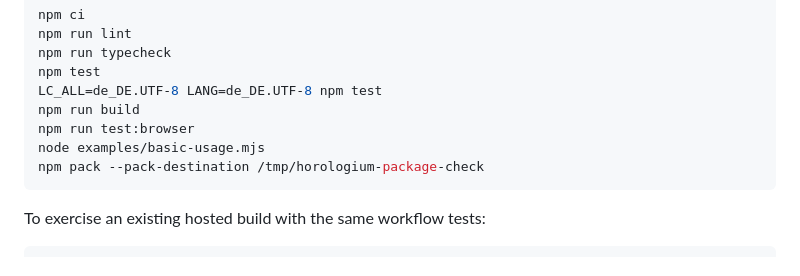
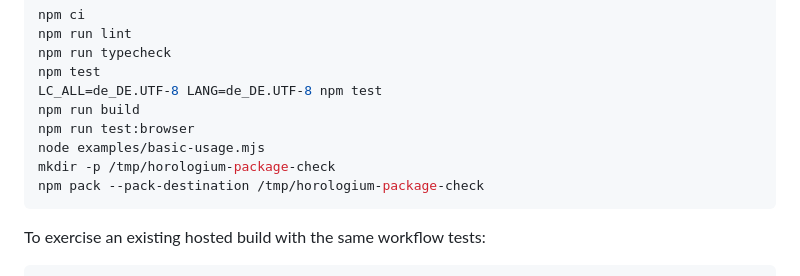
Before and after one commit to antonsoo/horologium, a Markdown page: docs/verification-2026-10-04.md, the part around the change. Drawn GitHub-style.

Commit message:
docs: make package-check commands directly runnable

````diff
--- a/docs/verification-2026-10-04.md
+++ b/docs/verification-2026-10-04.md
@@ -52,6 +52,7 @@ LC_ALL=de_DE.UTF-8 LANG=de_DE.UTF-8 npm test
 npm run build
 npm run test:browser
 node examples/basic-usage.mjs
+mkdir -p /tmp/horologium-package-check
 npm pack --pack-destination /tmp/horologium-package-check
 ```
 
````
